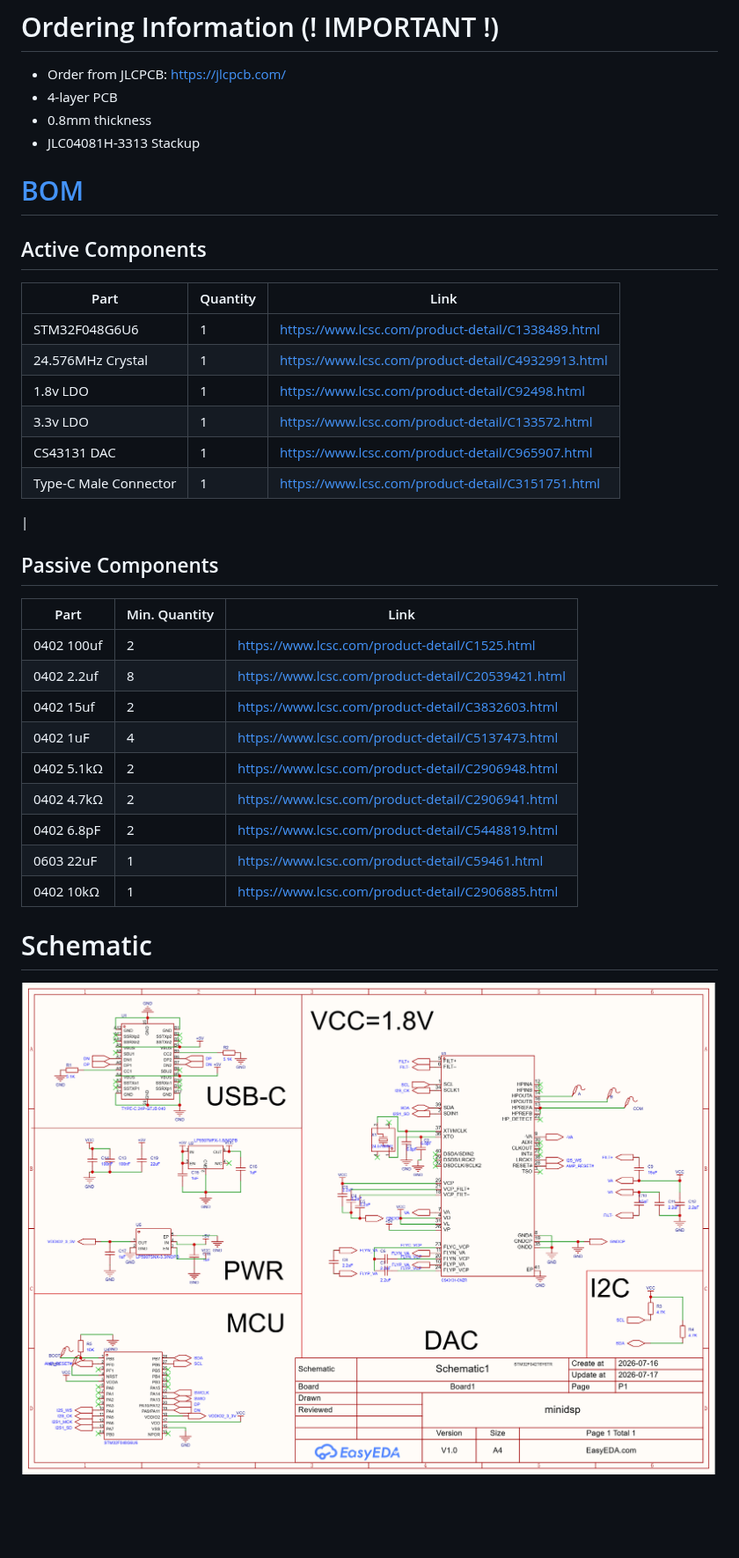
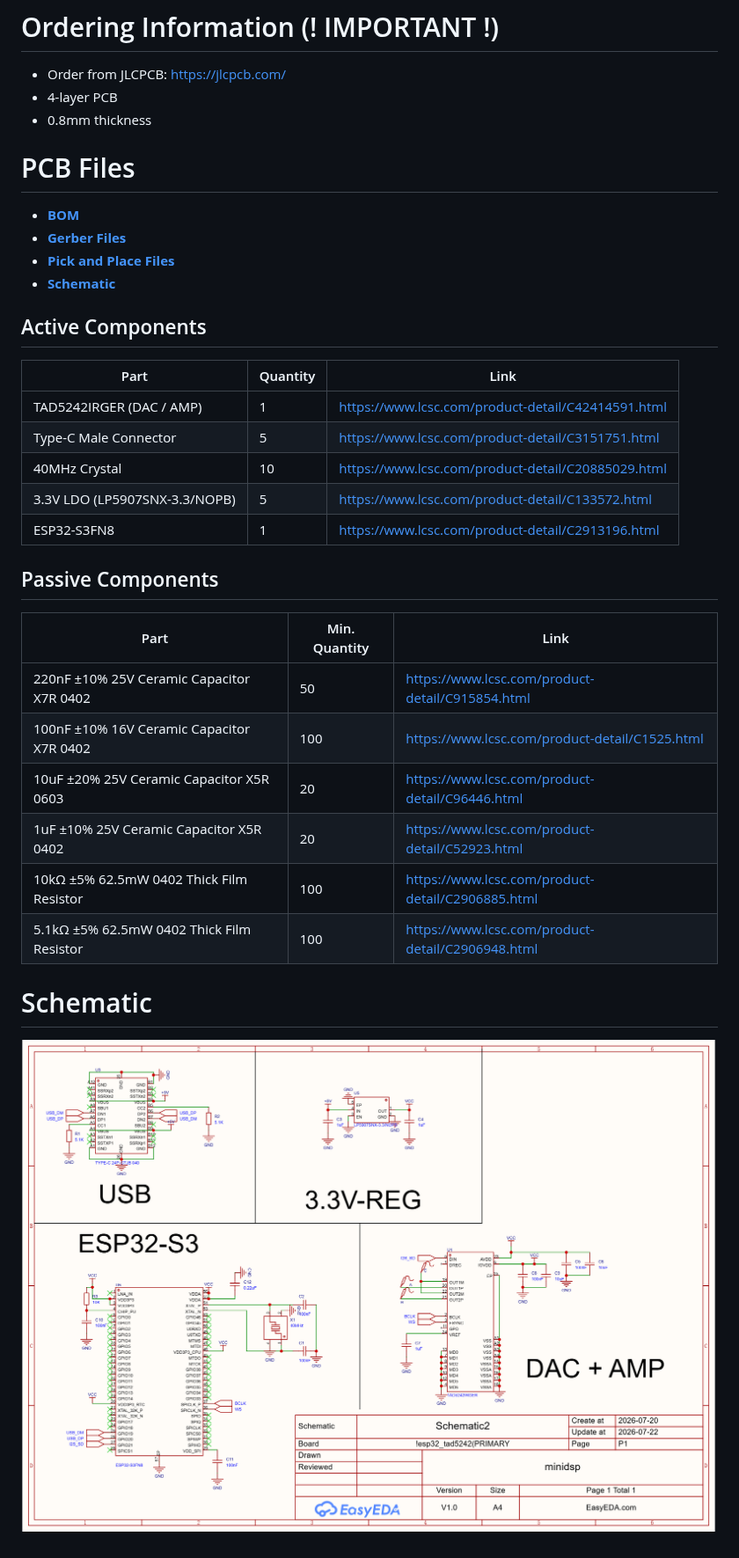
Before and after one commit to Pasqalup/MicroDSP, a Markdown page: PCB/README.md, the part around one of its changes. Shown at 88% size. GitHub-like rendering; pictures changed too: assets/SCH_Schematic1_1-P1_2026-07-17.png; blank space fills up the shorter version.

Commit message:
update pcb files

```diff
--- a/PCB/README.md
+++ b/PCB/README.md
@@ -3,30 +3,29 @@
 - Order from JLCPCB: [https://jlcpcb.com/](https://jlcpcb.com/)
 - 4-layer PCB
 - 0.8mm thickness
-- JLC04081H-3313 Stackup
-# [BOM](./export_cart_20260718_032130.csv)
+
+# PCB Files
+- [**BOM**](./BOM.csv)
+- [**Gerber Files**](./Gerber_PCB2_2026-07-22.zip)
+- [**Pick and Place Files**](./PickAndPlace_PCB2_2026_07_22.xlsx)
+- [**Schematic**](./SCH_Schematic2_2026-07-22.pdf)
 ## Active Components
 | Part | Quantity | Link |
 |------|----------|------|
-| STM32F048G6U6 | 1 | https://www.lcsc.com/product-detail/C1338489.html |
-| 24.576MHz Crystal | 1 | https://www.lcsc.com/product-detail/C49329913.html |
-| 1.8v LDO | 1 | https://www.lcsc.com/product-detail/C92498.html     |
-| 3.3v LDO | 1 | https://www.lcsc.com/product-detail/C133572.html    |
-| CS43131 DAC | 1 | https://www.lcsc.com/product-detail/C965907.html    |
-| Type-C Male Connector | 1 | https://www.lcsc.com/product-detail/C3151751.html
- |
+| TAD5242IRGER (DAC / AMP) | 1 | https://www.lcsc.com/product-detail/C42414591.html |
+| Type-C Male Connector | 5 | https://www.lcsc.com/product-detail/C3151751.html |
+| 40MHz Crystal | 10 | https://www.lcsc.com/product-detail/C20885029.html |
+| 3.3V LDO (LP5907SNX-3.3/NOPB) | 5 | https://www.lcsc.com/product-detail/C133572.html |
+| ESP32-S3FN8 | 1 | https://www.lcsc.com/product-detail/C2913196.html |
 ## Passive Components
 | Part | Min. Quantity | Link |
 | ------ | ------------- | ---- |
-| 0402 100uf | 2 | https://www.lcsc.com/product-detail/C1525.html |
-| 0402 2.2uf | 8 | https://www.lcsc.com/product-detail/C20539421.html |
-| 0402 15uf | 2 | https://www.lcsc.com/product-detail/C3832603.html |
-| 0402 1uF | 4 | https://www.lcsc.com/product-detail/C5137473.html |
-| 0402 5.1kΩ | 2 | https://www.lcsc.com/product-detail/C2906948.html |
-| 0402 4.7kΩ | 2 | https://www.lcsc.com/product-detail/C2906941.html |
-| 0402 6.8pF | 2 | https://www.lcsc.com/product-detail/C5448819.html |
-| 0603 22uF | 1 | https://www.lcsc.com/product-detail/C59461.html |
-| 0402 10kΩ | 1 | https://www.lcsc.com/product-detail/C2906885.html |
+| 220nF ±10% 25V Ceramic Capacitor X7R 0402 | 50 | https://www.lcsc.com/product-detail/C915854.html |
+| 100nF ±10% 16V Ceramic Capacitor X7R 0402 | 100 | https://www.lcsc.com/product-detail/C1525.html |
+| 10uF ±20% 25V Ceramic Capacitor X5R 0603 | 20 | https://www.lcsc.com/product-detail/C96446.html |
+| 1uF ±10% 25V Ceramic Capacitor X5R 0402 | 20 | https://www.lcsc.com/product-detail/C52923.html |
+| 10kΩ ±5% 62.5mW 0402 Thick Film Resistor | 100 | https://www.lcsc.com/product-detail/C2906885.html |
+| 5.1kΩ ±5% 62.5mW 0402 Thick Film Resistor | 100 | https://www.lcsc.com/product-detail/C2906948.html |
 
 
 # Schematic
```
Also changed, not shown: other parts of PCB/README.md (+1 -1 lines), README.md (+3 -3 lines), assets/image.png, 13 other files.
